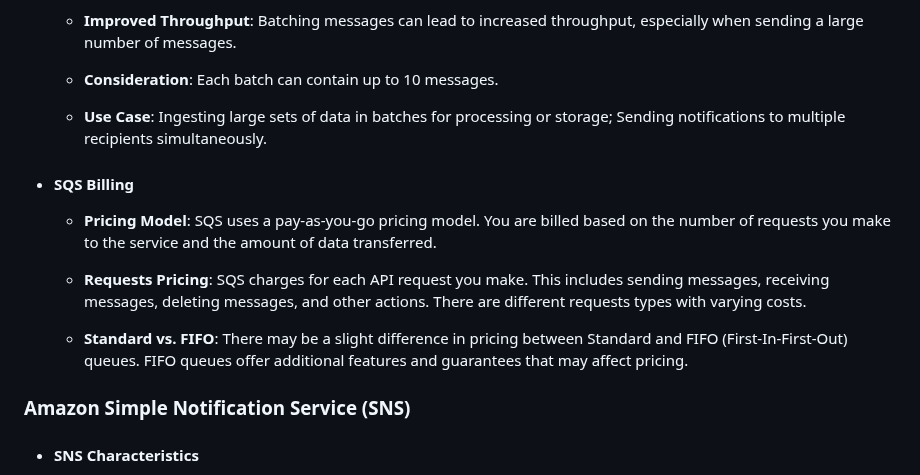
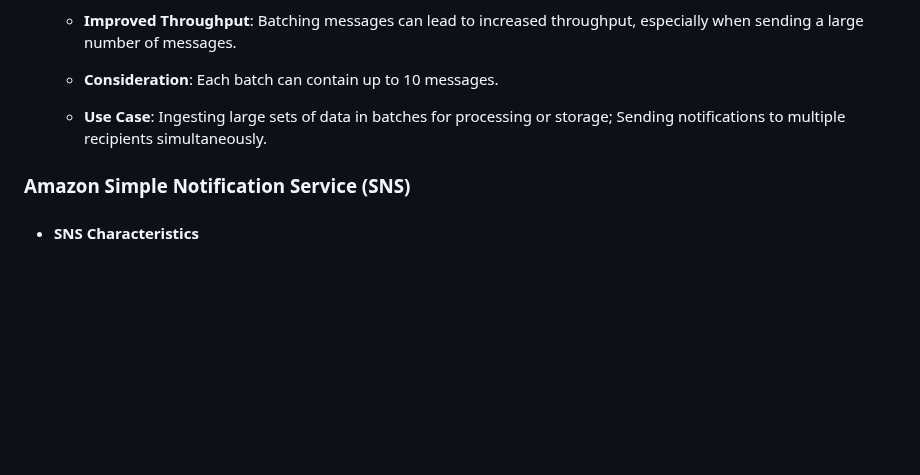
Before and after one commit to m-ashry-eg/SAA-C03, a Markdown page: notes/README.md, the part around one of its changes. Drawn GitHub-style; blank space fills up the shorter version.

```diff
--- a/notes/README.md
+++ b/notes/README.md
@@ -1577,16 +1577,6 @@ distributed application components.
 
   - **Use Case**: Ingesting large sets of data in batches for processing or storage; Sending notifications to multiple recipients simultaneously.
 
-- #### SQS Billing
-
-  - **Pricing Model**: SQS uses a pay-as-you-go pricing model. You are billed based on the number of requests you make to the service and the amount of data transferred.
-
-  - **Requests Pricing**: SQS charges for each API request you make. This includes sending messages, receiving messages, deleting messages, and other actions. There
-  are different requests types with varying costs.
-
-  - **Standard vs. FIFO**: There may be a slight difference in pricing between Standard and FIFO (First-In-First-Out) queues. FIFO queues offer additional features
-  and guarantees that may affect pricing.
-
 ### Amazon Simple Notification Service (SNS)
 
 - #### SNS Characteristics
```
Also changed, not shown: other parts of notes/README.md (+60 -11 lines).
